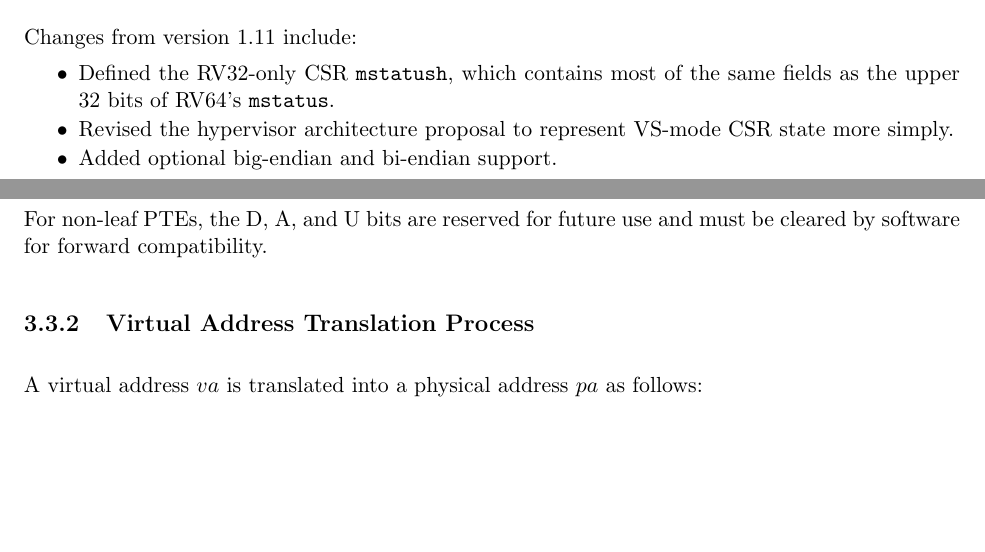
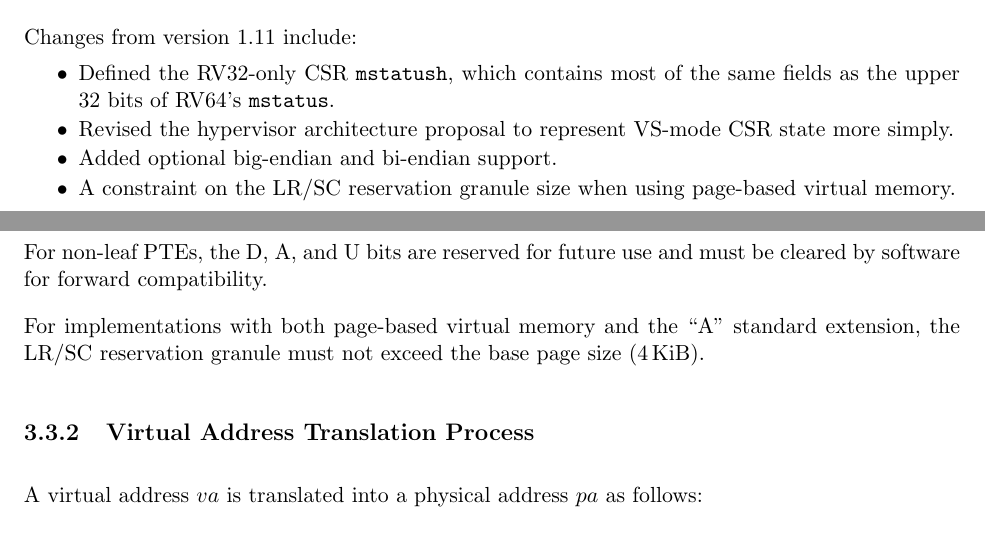
Before and after one commit to riscv/riscv-isa-manual, a LaTeX thesis (src/riscv-privileged.tex, which reads src/priv-preface.tex, src/supervisor.tex): two parts of pages 3 and 80 of 105, joined at a grey line, cut so that both start at the same text, the shorter picture padded with empty space. Compiled offline with pdfLaTeX.

Commit message:
More LR/SC updates

```diff
--- a/src/priv-preface.tex
+++ b/src/priv-preface.tex
@@ -34,6 +34,8 @@ Changes from version 1.11 include:
 \item Revised the hypervisor architecture proposal to represent VS-mode CSR
   state more simply.
 \item Added optional big-endian and bi-endian support.
+\item A constraint on the LR/SC reservation granule size when using
+  page-based virtual memory.
 \end{itemize}
 
 \newpage
--- a/src/supervisor.tex
+++ b/src/supervisor.tex
@@ -1351,6 +1351,10 @@ if the physical address is insufficiently aligned.
 For non-leaf PTEs, the D, A, and U bits are reserved for future use and
 must be cleared by software for forward compatibility.
 
+For implementations with both page-based virtual memory and the ``A''
+standard extension, the LR/SC reservation granule must not exceed the
+base page size (\wunits{4}{KiB}).
+
 \subsection{Virtual Address Translation Process}
 \label{sv32algorithm}
 
```
Also changed, not shown: src/a.tex (+5 -1 lines).
